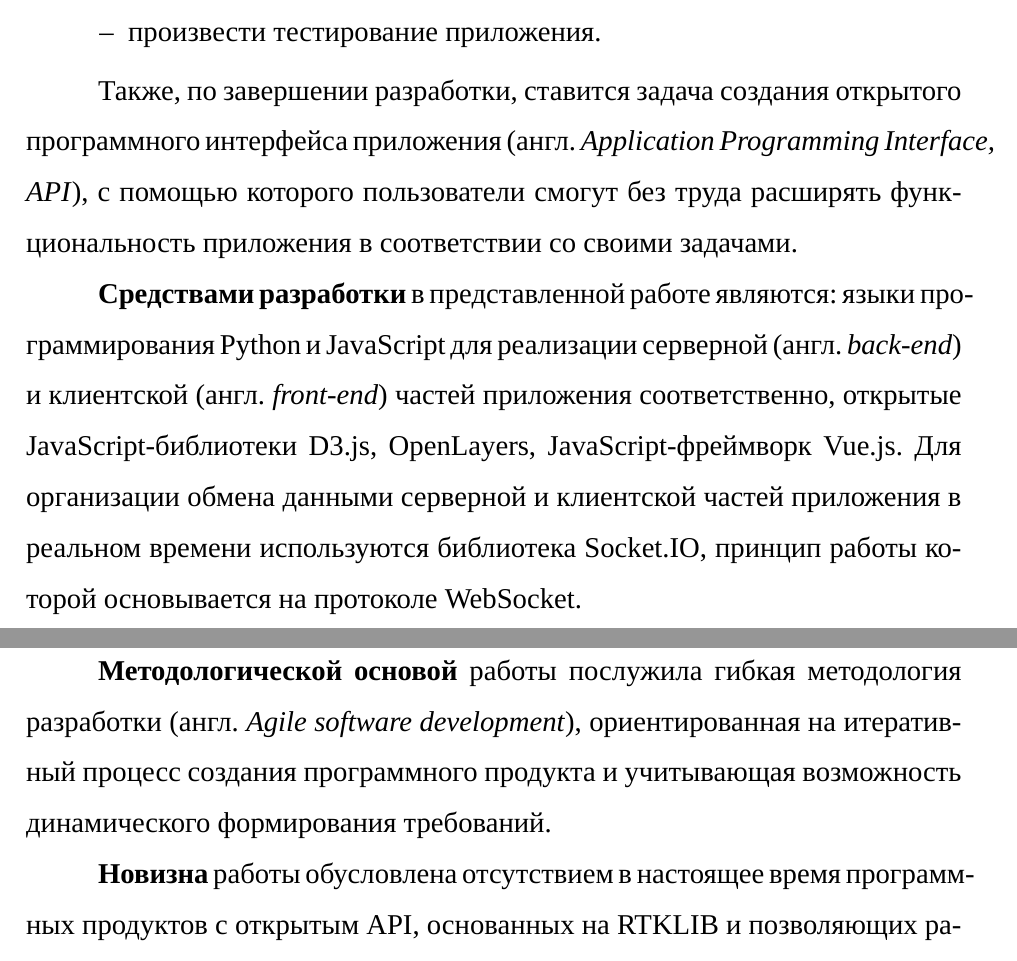
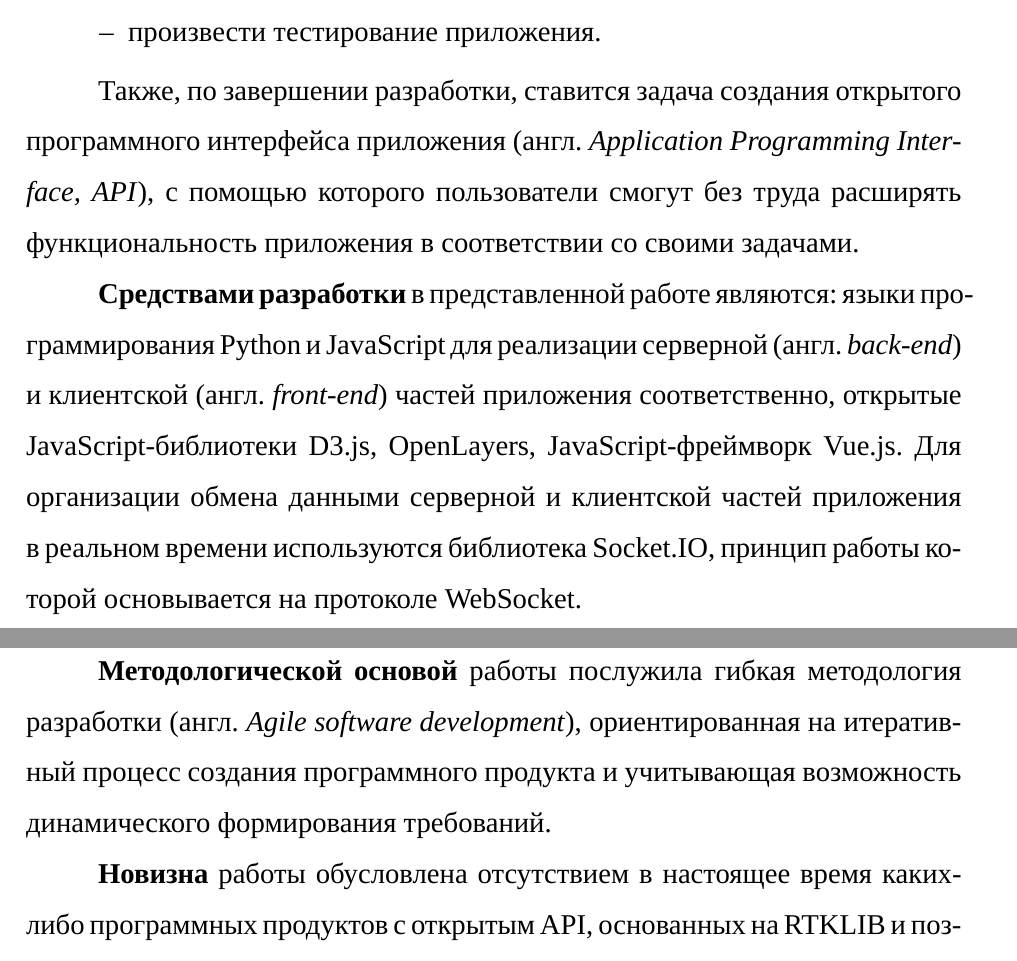
Before and after one commit to AndrKzntsv/diploma-2018, a LaTeX document (main.tex, which reads sections/0-intro.tex): two parts of pages 2 and 3 of 3, joined at a grey line, cut so that both start at the same text. Compiled offline with XeLaTeX; a missing font is replaced by an installed copy or a similar font.

Commit message:
paper: Intro v1.2
* Add minor fixes and useless words
* Fix hyphenation

```diff
--- a/sections/0-intro.tex
+++ b/sections/0-intro.tex
@@ -21,11 +21,11 @@
   \item произвести тестирование приложения.
 \end{dashitemize}
 
-Также, по завершении разработки, ставится задача создания открытого программного интерфейса приложения (англ. \emph{Application Programming Interface, API}), с помощью которого пользователи смогут без труда расширять функциональность приложения в соответствии со своими задачами. \par
+Также, по завершении разработки, ставится задача создания открытого программного интерфейса приложения (англ. \emph{Application Programming Inter-face, API}), с помощью которого пользователи смогут без труда расширять функциональность приложения в~соответствии со своими задачами. \par
 
-\textbf{Средствами разработки} в представленной работе являются: языки программирования Python и JavaScript для реализации серверной (англ. \emph{back-end}) и клиентской (англ. \emph{front-end}) частей приложения соответственно, открытые JavaScript-библиотеки D3.js, OpenLayers, JavaScript-фреймворк Vue.js. Для организации обмена данными серверной и клиентской частей приложения в реальном времени используются библиотека Socket.IO, принцип работы которой основывается на протоколе WebSocket. \par
+\textbf{Средствами разработки} в~представленной работе являются: языки программирования Python и~JavaScript для реализации серверной (англ. \emph{back-end}) и~клиентской (англ. \emph{front-end}) частей приложения соответственно, открытые JavaScript-библиотеки D3.js, OpenLayers, JavaScript-фреймворк Vue.js. Для организации обмена данными серверной и~клиентской частей приложения в~реальном времени используются библиотека Socket.IO, принцип работы которой основывается на протоколе WebSocket. \par
 
-\textbf{Методологической основой} работы послужила гибкая методология разработки (англ. \emph{Agile software development}), ориентированная на итеративный процесс создания программного продукта и учитывающая возможность динамического формирования требований. \par
+\textbf{Методологической основой} работы послужила гибкая методология разработки (англ. \emph{Agile software development}), ориентированная на итеративный процесс создания программного продукта и~учитывающая возможность динамического формирования требований. \par
 
-\textbf{Новизна} работы обусловлена отсутствием в настоящее время программных продуктов с открытым API, основанных на RTKLIB и позволяющих работать с геодезическим оборудованием через веб-браузер. \par
+\textbf{Новизна} работы обусловлена отсутствием в~настоящее время каких-либо программных продуктов с~открытым API, основанных на RTKLIB и~позволяющих работать с~геодезическим оборудованием через веб-браузер. \par
 
```
Also changed, not shown: main.pdf, sections/0-intro.tex (6 more changed lines).
